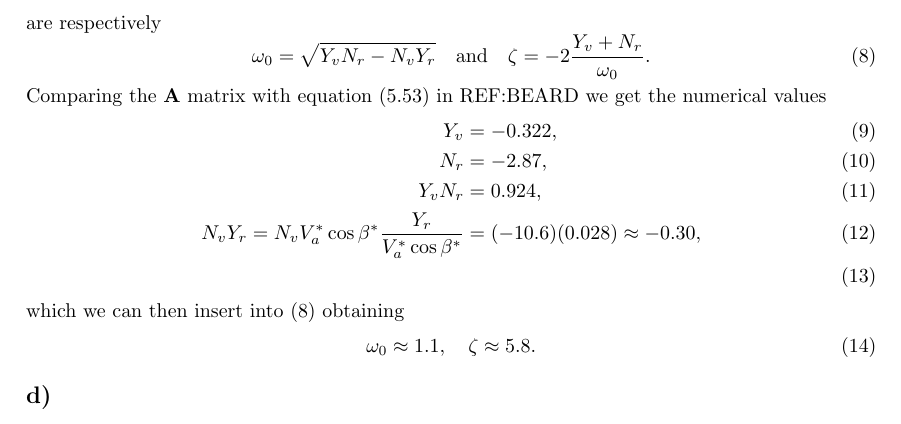
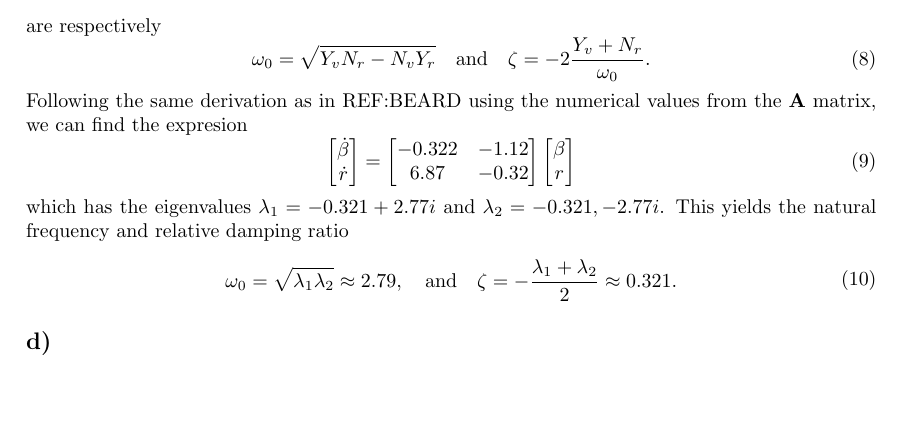
Before and after one commit to sigtot/TTK4190-Assignment2, a LaTeX document (part1/report/ov.tex, which reads part1/report/problem1.tex): part of page 1 of 4, cut so that both start at the same text, the shorter picture padded with empty space. Compiled offline with pdfLaTeX.

Commit message:
Add proper numerical values to 1c

```diff
--- a/part1/report/problem1.tex
+++ b/part1/report/problem1.tex
@@ -39,19 +39,26 @@ are respectively
 \label{eq:freqanddamp}
 \omega_0 = \sqrt{Y_v N_r - N_v Y_r} \quad \text{and} \quad \zeta = -2\frac{Y_v + N_r}{\omega_0}.
 \end{aligned}\end{equation}
-Comparing the $\mathbf{A}$ matrix with equation (5.53) in REF:BEARD we get the numerical values
-\begin{align}
-Y_v &= -0.322, \\
-N_r &= -2.87, \\
-Y_v N_r &= 0.924, \\
-N_v Y_r = N_v V_a^* \cos \beta^* \frac{Y_r}{V_a^* \cos \beta^*} &= (-10.6)(0.028) \approx -0.30, \\
-\end{align}
-which we can then insert into \eqref{eq:freqanddamp} obtaining
+Following the same derivation as in REF:BEARD using the numerical values from the $\mathbf{A}$ matrix, we can find the expresion
 \begin{equation}\begin{aligned}
-\omega_0 \approx 1.1, \quad \zeta \approx 5.8.
+\begin{bmatrix}
+\dot \beta\\
+\dot r\\
+\end{bmatrix}
+=
+\begin{bmatrix}
+-0.322 & -1.12 \\
+6.87 & -0.32 \\
+\end{bmatrix}
+\begin{bmatrix}
+\beta\\
+r\\
+\end{bmatrix}
 \end{aligned}\end{equation}
-
-
+which has the eigenvalues $\lambda_1 = -0.321 + 2.77i$ and $\lambda_2 = -0.321, - 2.77i$. This yields the natural frequency and relative damping ratio
+\begin{equation}\begin{aligned}
+\omega_0 = \sqrt{\lambda_1 \lambda_2} \approx 2.79, \quad \text{and} \quad \zeta = -\frac{\lambda_1 + \lambda_2}{2} \approx 0.321.
+\end{aligned}\end{equation}
 
 \subsection{}
 \begin{figure}[ht]
```
